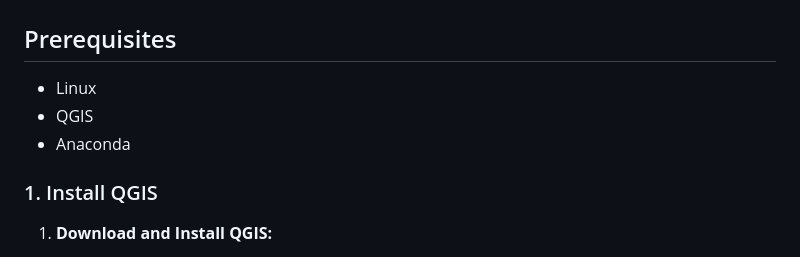
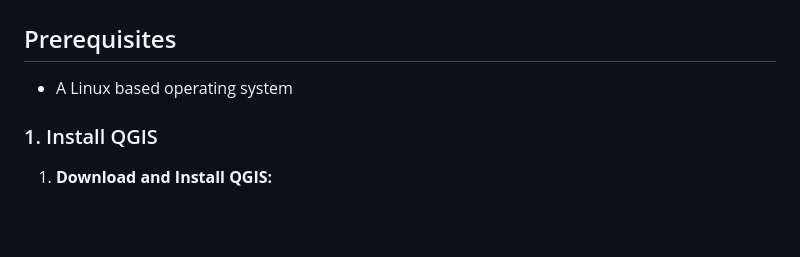
Before and after one commit to saarinna/gisdev, a Markdown page: README.md, the part around the change. GitHub-like rendering; blank space fills up the shorter version.

```diff
--- a/README.md
+++ b/README.md
@@ -11,9 +11,7 @@ Read more about the SOLWEIG model on [UMEP Docs](https://umep-docs.readthedocs.i
 # Installation Guide
 
 ## Prerequisites
-- Linux
-- QGIS
-- Anaconda
+- A Linux based operating system
 
 ### 1. Install QGIS
 1. **Download and Install QGIS:**
```
